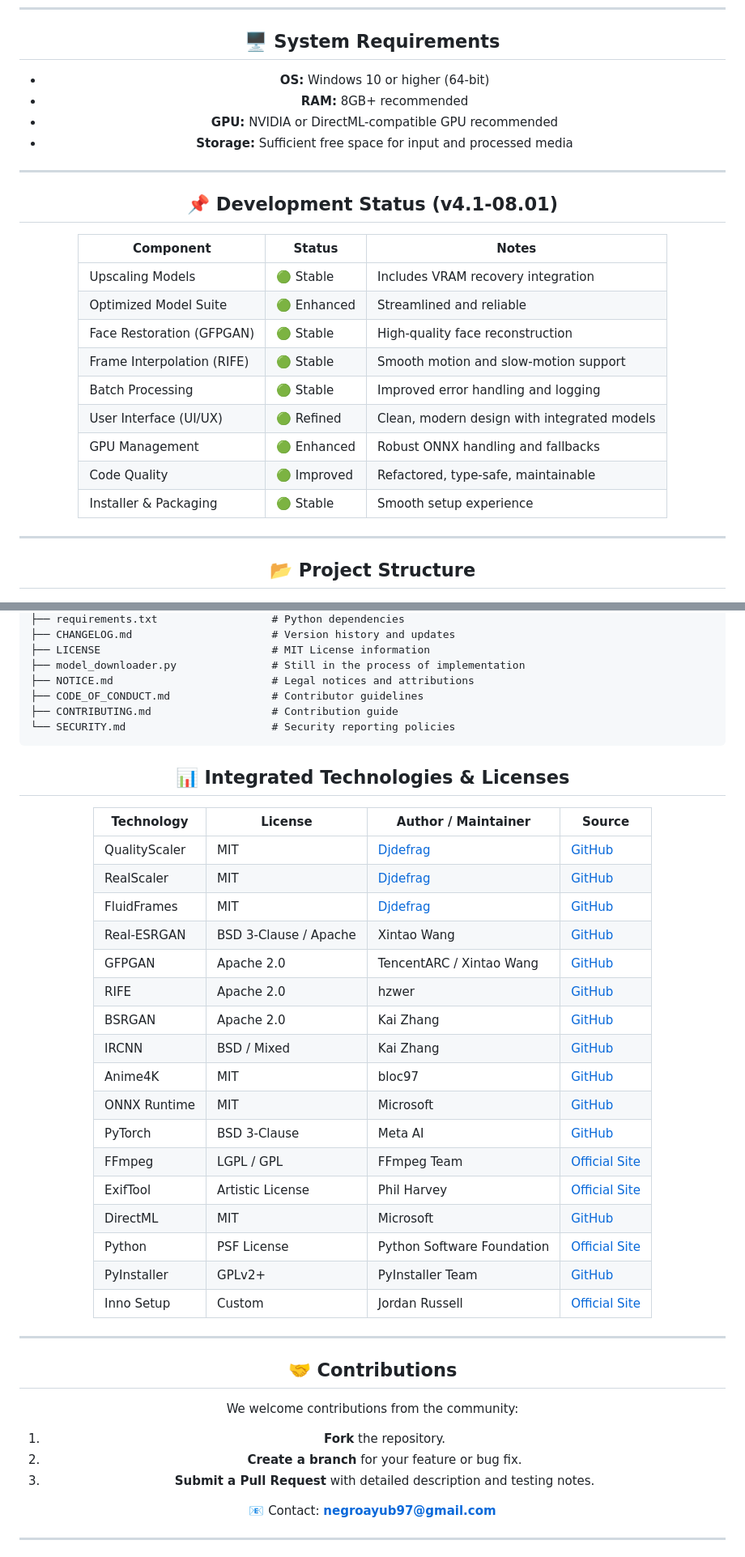
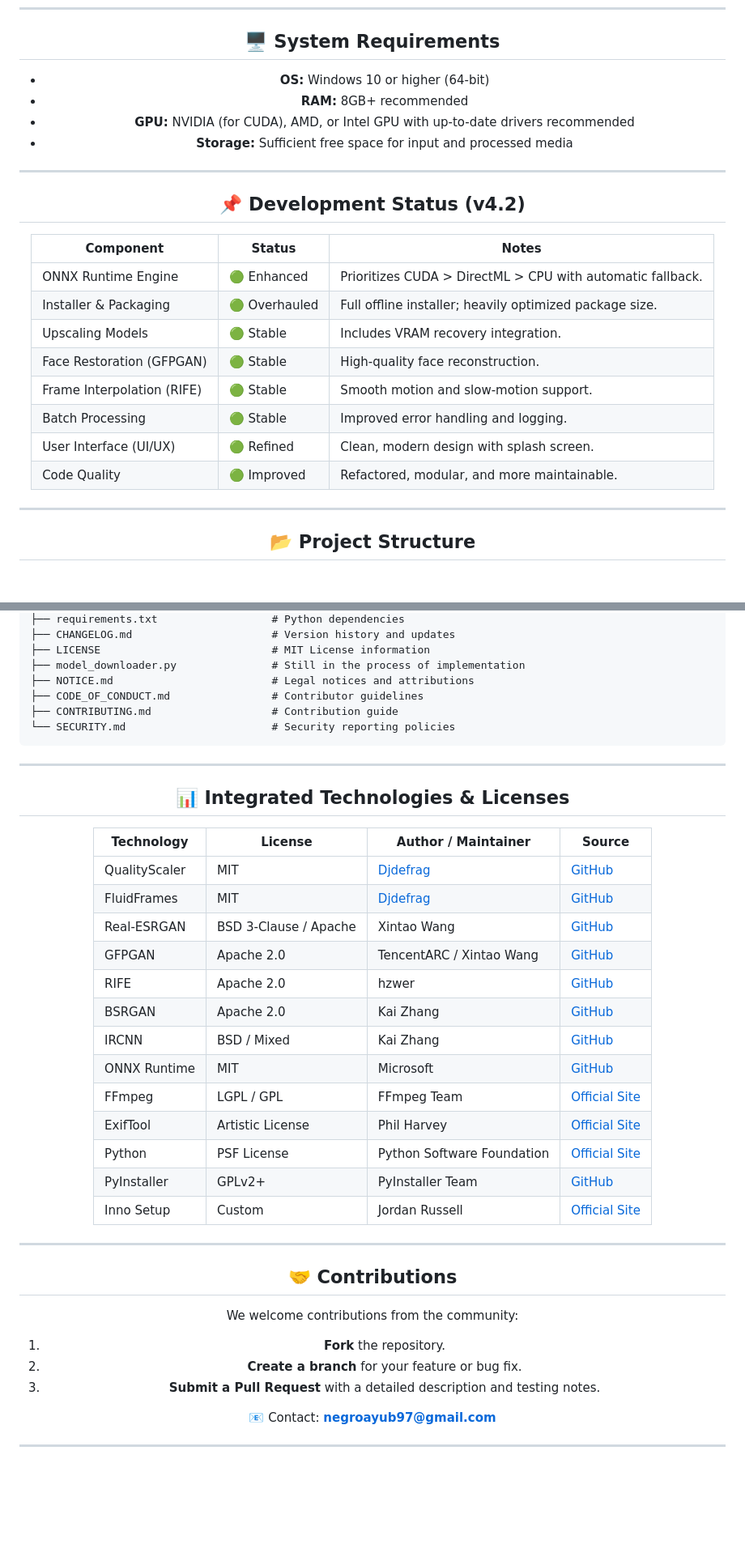
Before and after one commit to Ivan-Ayub97/Warlock-Studio, a Markdown page: README.md, 2 parts joined by grey strips. Shown: that part at 81% size. GitHub-like rendering; blank space fills up the shorter version.

````diff
--- a/README.md
+++ b/README.md
@@ -155,26 +139,25 @@ Enhanced image using **BSRGANx2**:
 
 ## 🖥️ System Requirements
 
-- **OS:** Windows 10 or higher (64-bit)
-- **RAM:** 8GB+ recommended
-- **GPU:** NVIDIA or DirectML-compatible GPU recommended
-- **Storage:** Sufficient free space for input and processed media
+-   **OS:** Windows 10 or higher (64-bit)
+-   **RAM:** 8GB+ recommended
+-   **GPU:** NVIDIA (for CUDA), AMD, or Intel GPU with up-to-date drivers recommended
+-   **Storage:** Sufficient free space for input and processed media
 
 ---
 
-## 📌 Development Status (v4.1-08.01)
+## 📌 Development Status (v4.2)
 
-| Component                  | Status      | Notes |
-|-----------------------------|------------|-------|
-| Upscaling Models            | 🟢 Stable  | Includes VRAM recovery integration |
-| Optimized Model Suite       | 🟢 Enhanced | Streamlined and reliable |
-| Face Restoration (GFPGAN)   | 🟢 Stable  | High-quality face reconstruction |
-| Frame Interpolation (RIFE)  | 🟢 Stable  | Smooth motion and slow-motion support |
-| Batch Processing            | 🟢 Stable  | Improved error handling and logging |
-| User Interface (UI/UX)      | 🟢 Refined | Clean, modern design with integrated models |
-| GPU Management              | 🟢 Enhanced | Robust ONNX handling and fallbacks |
-| Code Quality                | 🟢 Improved | Refactored, type-safe, maintainable |
-| Installer & Packaging       | 🟢 Stable  | Smooth setup experience |
+| Component                    | Status      | Notes                                                    |
+| ---------------------------- | ----------- | -------------------------------------------------------- |
+| ONNX Runtime Engine          | 🟢 Enhanced | Prioritizes CUDA > DirectML > CPU with automatic fallback. |
+| Installer & Packaging        | 🟢 Overhauled | Full offline installer; heavily optimized package size.    |
+| Upscaling Models             | 🟢 Stable   | Includes VRAM recovery integration.                      |
+| Face Restoration (GFPGAN)    | 🟢 Stable   | High-quality face reconstruction.                        |
+| Frame Interpolation (RIFE)   | 🟢 Stable   | Smooth motion and slow-motion support.                   |
+| Batch Processing             | 🟢 Stable   | Improved error handling and logging.                     |
+| User Interface (UI/UX)       | 🟢 Refined  | Clean, modern design with splash screen.                 |
+| Code Quality                 | 🟢 Improved | Refactored, modular, and more maintainable.              |
 
 ---
 
@@ -244,27 +227,25 @@ Warlock-Studio/
 ```
 <div align="center">
 
+---
+
 ## 📊 Integrated Technologies & Licenses
 
-| Technology      | License               | Author / Maintainer                       | Source |
-|-----------------|---------------------|------------------------------------------|--------|
-| QualityScaler | MIT                   | [Djdefrag](https://github.com/Djdefrag)   | [GitHub](https://github.com/Djdefrag/QualityScaler)        |
-| RealScaler    | MIT                   | [Djdefrag](https://github.com/Djdefrag)   | [GitHub](https://github.com/Djdefrag/RealScaler)           |
-| FluidFrames   | MIT                   | [Djdefrag](https://github.com/Djdefrag)   | [GitHub](https://github.com/Djdefrag/FluidFrames)          |
-| Real-ESRGAN     | BSD 3-Clause / Apache | Xintao Wang                               | [GitHub](https://github.com/xinntao/Real-ESRGAN) |
-| GFPGAN          | Apache 2.0           | TencentARC / Xintao Wang                  | [GitHub](https://github.com/TencentARC/GFPGAN) |
-| RIFE            | Apache 2.0           | hzwer                                     | [GitHub](https://github.com/megvii-research/ECCV2022-RIFE) |
-| BSRGAN          | Apache 2.0           | Kai Zhang                                 | [GitHub](https://github.com/cszn/BSRGAN) |
-| IRCNN           | BSD / Mixed          | Kai Zhang                                 | [GitHub](https://github.com/cszn/IRCNN) |
-| Anime4K         | MIT                  | bloc97                                    | [GitHub](https://github.com/bloc97/Anime4K) |
-| ONNX Runtime    | MIT                  | Microsoft                                 | [GitHub](https://github.com/microsoft/onnxruntime) |
-| PyTorch         | BSD 3-Clause         | Meta AI                                   | [GitHub](https://github.com/pytorch/pytorch) |
-| FFmpeg          | LGPL / GPL           | FFmpeg Team                               | [Official Site](https://ffmpeg.org) |
-| ExifTool        | Artistic License     | Phil Harvey                               | [Official Site](https://exiftool.org/) |
-| DirectML        | MIT                  | Microsoft                                 | [GitHub](https://github.com/microsoft/DirectML) |
-| Python          | PSF License          | Python Software Foundation                | [Official Site](https://www.python.org) |
-| PyInstaller     | GPLv2+               | PyInstaller Team                           | [GitHub](https://github.com/pyinstaller/pyinstaller) |
-| Inno Setup      | Custom               | Jordan Russell                             | [Official Site](http://www.jrsoftware.org/isinfo.php) |
+| Technology      | License             | Author / Maintainer                      | Source                                                       |
+| --------------- | ------------------- | ---------------------------------------- | ------------------------------------------------------------ |
+| QualityScaler   | MIT                 | [Djdefrag](https://github.com/Djdefrag)  | [GitHub](https://github.com/Djdefrag/QualityScaler)          |
+| FluidFrames     | MIT                 | [Djdefrag](https://github.com/Djdefrag)  | [GitHub](https://github.com/Djdefrag/FluidFrames)            |
+| Real-ESRGAN     | BSD 3-Clause / Apache | Xintao Wang                              | [GitHub](https://github.com/xinntao/Real-ESRGAN)             |
+| GFPGAN          | Apache 2.0          | TencentARC / Xintao Wang                 | [GitHub](https://github.com/TencentARC/GFPGAN)               |
+| RIFE            | Apache 2.0          | hzwer                                    | [GitHub](https://github.com/megvii-research/ECCV2022-RIFE) |
+| BSRGAN          | Apache 2.0          | Kai Zhang                                | [GitHub](https://github.com/cszn/BSRGAN)                     |
+| IRCNN           | BSD / Mixed         | Kai Zhang                                | [GitHub](https://github.com/cszn/IRCNN)                      |
+| ONNX Runtime    | MIT                 | Microsoft                                | [GitHub](https://github.com/microsoft/onnxruntime)           |
+| FFmpeg          | LGPL / GPL          | FFmpeg Team                              | [Official Site](https://ffmpeg.org)                          |
+| ExifTool        | Artistic License    | Phil Harvey                              | [Official Site](https://exiftool.org/)                       |
+| Python          | PSF License         | Python Software Foundation               | [Official Site](https://www.python.org)                      |
+| PyInstaller     | GPLv2+              | PyInstaller Team                         | [GitHub](https://github.com/pyinstaller/pyinstaller)         |
+| Inno Setup      | Custom              | Jordan Russell                           | [Official Site](http://www.jrsoftware.org/isinfo.php)      |
 
 ---
 
@@ -272,9 +253,9 @@ Warlock-Studio/
 
 We welcome contributions from the community:
 
-1. **Fork** the repository.
-2. **Create a branch** for your feature or bug fix.
-3. **Submit a Pull Request** with detailed description and testing notes.
+1.  **Fork** the repository.
+2.  **Create a branch** for your feature or bug fix.
+3.  **Submit a Pull Request** with a detailed description and testing notes.
 
 📧 Contact: **[negroayub97@gmail.com](mailto:negroayub97@gmail.com)**
 
````
Also changed, not shown: other parts of README.md (+42 -58 lines).
